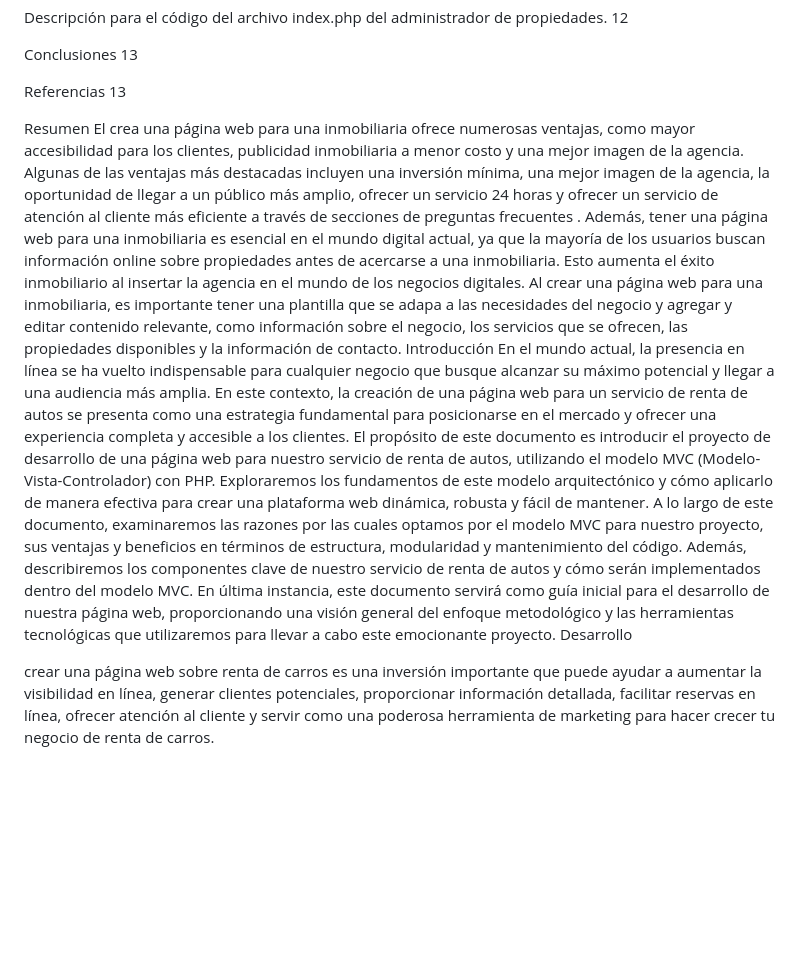
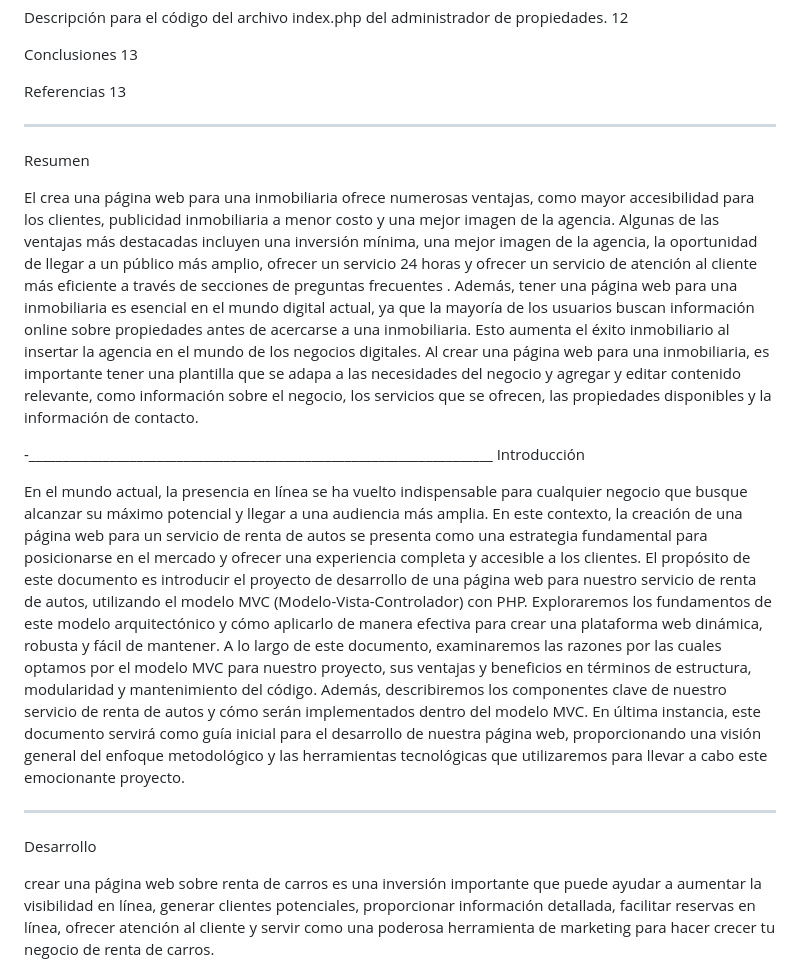
Before and after one commit to Vicalzada/RentaDeCarros, a Markdown page: README.md, the part around the change printed below. Rendered like a GitHub page; blank space fills up the shorter version.

Commit message:
Update README.md
actualizacion del archivo

```diff
--- a/README.md
+++ b/README.md
@@ -45,15 +45,21 @@ Descripción para el código del archivo index.php del administrador de propieda
 Conclusiones	13
 
 Referencias	13
+___________________________________________________________________
+Resumen
 
-Resumen
 El crea una página web para una inmobiliaria ofrece numerosas ventajas, como mayor accesibilidad para los clientes, publicidad inmobiliaria a menor costo y una mejor imagen de la agencia. Algunas de las ventajas más destacadas incluyen una inversión mínima, una mejor imagen de la agencia, la oportunidad de llegar a un público más amplio, ofrecer un servicio 24 horas y ofrecer un servicio de atención al cliente más eficiente a través de secciones de preguntas frecuentes .
 Además, tener una página web para una inmobiliaria es esencial en el mundo digital actual, ya que la mayoría de los usuarios buscan información online sobre propiedades antes de acercarse a una inmobiliaria. Esto aumenta el éxito inmobiliario al insertar la agencia en el mundo de los negocios digitales. Al crear una página web para una inmobiliaria, es importante tener una plantilla que se adapa a las necesidades del negocio y agregar y editar contenido relevante, como información sobre el negocio, los servicios que se ofrecen, las propiedades disponibles y la información de contacto.
+
+-_____________________________________________________________________
 Introducción
+
 En el mundo actual, la presencia en línea se ha vuelto indispensable para cualquier negocio que busque alcanzar su máximo potencial y llegar a una audiencia más amplia. En este contexto, la creación de una página web para un servicio de renta de autos se presenta como una estrategia fundamental para posicionarse en el mercado y ofrecer una experiencia completa y accesible a los clientes.
 El propósito de este documento es introducir el proyecto de desarrollo de una página web para nuestro servicio de renta de autos, utilizando el modelo MVC (Modelo-Vista-Controlador) con PHP. Exploraremos los fundamentos de este modelo arquitectónico y cómo aplicarlo de manera efectiva para crear una plataforma web dinámica, robusta y fácil de mantener.
 A lo largo de este documento, examinaremos las razones por las cuales optamos por el modelo MVC para nuestro proyecto, sus ventajas y beneficios en términos de estructura, modularidad y mantenimiento del código. Además, describiremos los componentes clave de nuestro servicio de renta de autos y cómo serán implementados dentro del modelo MVC.
 En última instancia, este documento servirá como guía inicial para el desarrollo de nuestra página web, proporcionando una visión general del enfoque metodológico y las herramientas tecnológicas que utilizaremos para llevar a cabo este emocionante proyecto.
+
+------------------------------------------------------------------------
 Desarrollo
 
 crear una página web sobre renta de carros es una inversión importante que puede ayudar a aumentar la visibilidad en línea, generar clientes potenciales, proporcionar información detallada, facilitar reservas en línea, ofrecer atención al cliente y servir como una poderosa herramienta de marketing para hacer crecer tu negocio de renta de carros.
```
Also changed, not shown: other parts of README.md (+2 -2 lines).
